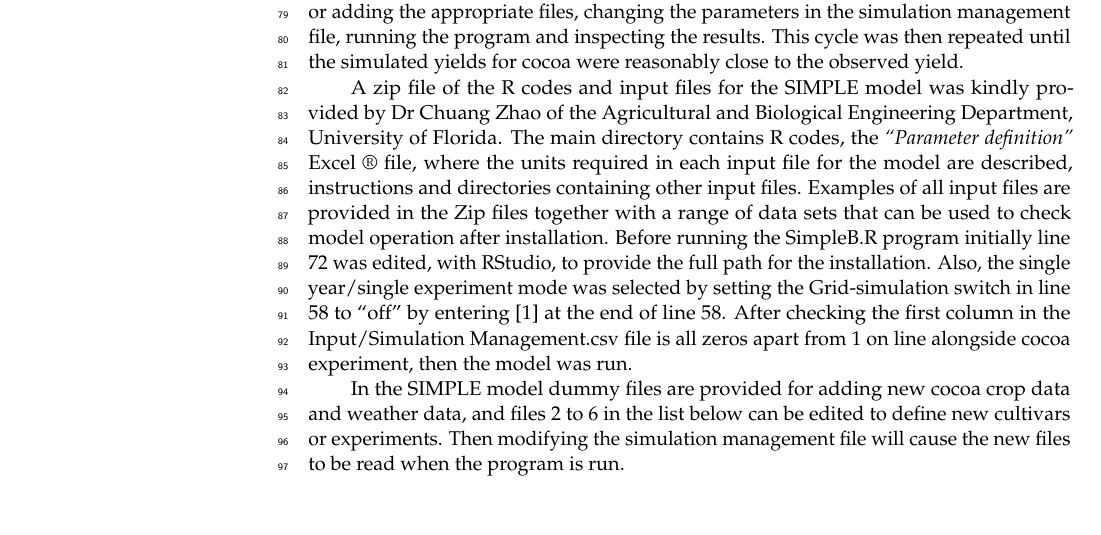
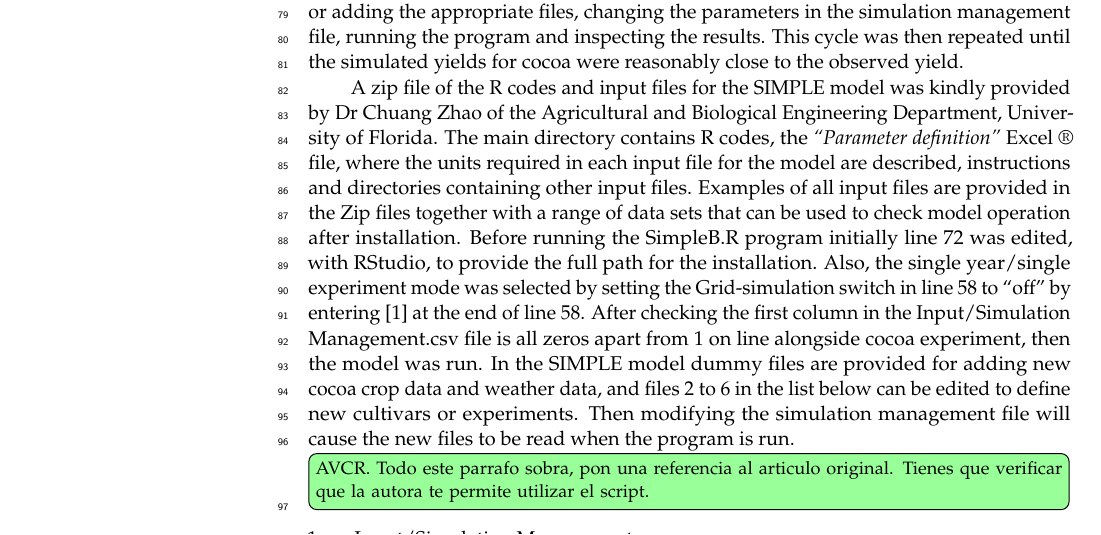
Before and after one commit to anyelacamargo/kocolatl, a LaTeX paper (papers/model/paper_model.tex): part of page 3 of 7, cut so that both start at the same text, the shorter picture padded with empty space. Compiled offline with pdfLaTeX.

Commit message:
some adds to paper

```diff
--- a/papers/model/paper_model.tex
+++ b/papers/model/paper_model.tex
@@ -4,6 +4,16 @@
 %=================================================================
 \documentclass[gene,journal,article,submit,moreauthors,pdftex]{Definitions/mdpi}
 \usepackage{natbib}
+\usepackage[colorinlistoftodos]{todonotes}
+\newcounter{mycomment}
+\newcommand{\mycomment}[2][]{%
+% initials of the author (optional) + note in the margin
+\refstepcounter{mycomment}%
+{%
+\setstretch{0.7}% spacing
+\todo[color={red!100!green!33},size=\small]{%
+\textbf{Comment [\uppercase{#1}\themycomment]:}~#2}%
+}}
 % For posting an early version of this manuscript as a preprint, you may use "preprints" as the journal and change "submit" to "accept". The document class line would be, e.g., \documentclass[preprints,article,accept,moreauthors,pdftex]{mdpi}. This is especially recommended for submission to arXiv, where line numbers should be removed before posting. For preprints.org, the editorial staff will make this change immediately prior to posting.
 
 %--------------------
@@ -174,9 +184,7 @@ Input variables required to run SIMPLE model for cocoa include the flowering dat
 
 The procedure for the model calibration used was a sequential process of modifying or adding the appropriate files, changing the parameters in the simulation management file, running the program and inspecting the results. This cycle was then repeated until the  simulated yields for cocoa were reasonably close to the observed yield.
 
-A zip file of the R codes and input files for the SIMPLE model was kindly provided by Dr Chuang Zhao of the Agricultural and Biological Engineering Department, University of Florida. The main directory contains R codes, the \emph{“Parameter definition”} Excel ® file, where the units required in each input file for the model are described, instructions and directories containing other input files. Examples of all input files are provided in the Zip files together with a range of data sets that can be used to check model operation after installation. Before running the SimpleB.R program initially line 72 was edited, with RStudio, to provide the full path for the installation. Also, the single year/single experiment mode was selected by setting the Grid-simulation switch in line 58 to “off” by entering [1] at the end of line 58. After checking the first column in the Input/Simulation Management.csv file is all zeros apart from 1 on line alongside cocoa experiment, then the model was run.
-
-In the SIMPLE model dummy files are provided for adding new cocoa crop data and weather data, and files 2 to 6 in the list below can be edited to define new cultivars or experiments. Then modifying the simulation management file will cause the new files to be read when the program is run.
+A zip file of the R codes and input files for the SIMPLE model was kindly provided by Dr Chuang Zhao of the Agricultural and Biological Engineering Department, University of Florida. The main directory contains R codes, the \emph{“Parameter definition”} Excel ® file, where the units required in each input file for the model are described, instructions and directories containing other input files. Examples of all input files are provided in the Zip files together with a range of data sets that can be used to check model operation after installation. Before running the SimpleB.R program initially line 72 was edited, with RStudio, to provide the full path for the installation. Also, the single year/single experiment mode was selected by setting the Grid-simulation switch in line 58 to “off” by entering [1] at the end of line 58. After checking the first column in the Input/Simulation Management.csv file is all zeros apart from 1 on line alongside cocoa experiment, then the model was run. In the SIMPLE model dummy files are provided for adding new cocoa crop data and weather data, and files 2 to 6 in the list below can be edited to define new cultivars or experiments. Then modifying the simulation management file will cause the new files to be read when the program is run. \todo[inline, color=green!40, size=\small]{AVCR. Todo este parrafo sobra, pon una referencia al articulo original. Tienes que verificar que la autora te permite utilizar el script. }
 \begin{enumerate}
 	\item Input/Simulation Management.csv
 	\item Input/Species parameter.csv
```
Also changed, not shown: papers/model/paper_model.pdf, 1 other file.
